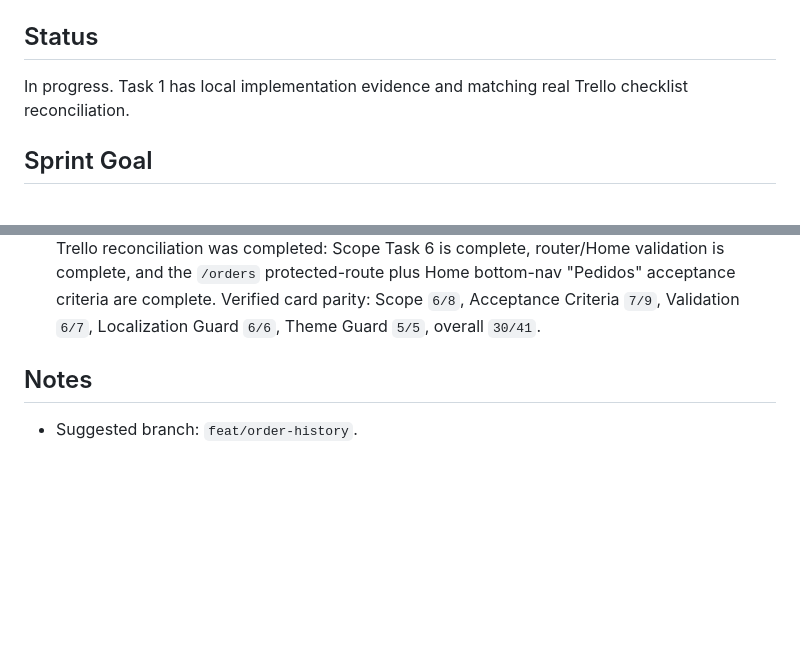
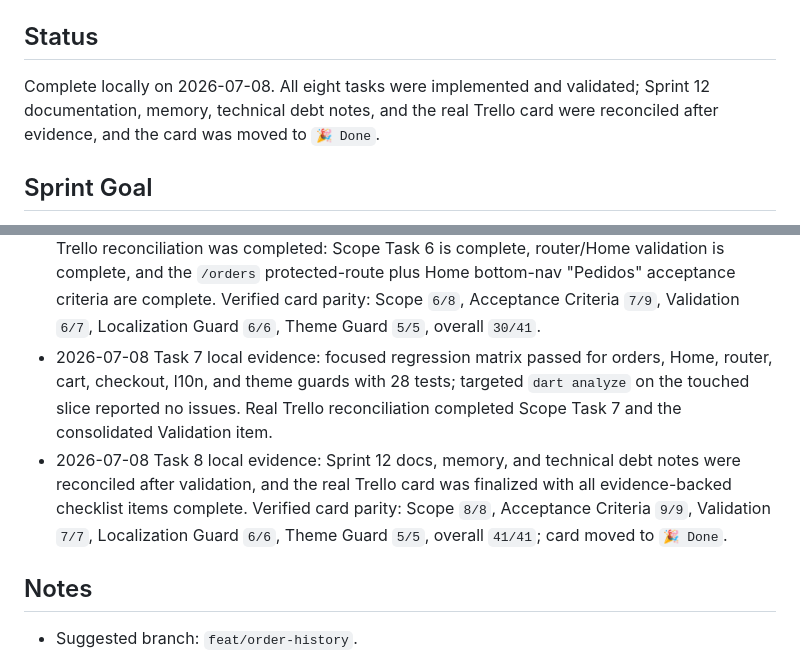
Before and after one commit to leomoraesitu/flowdelivery-app, a Markdown page: docs/project-management/SPRINT_12.md, 2 parts joined by grey strips. Rendered like a GitHub page; blank space fills up the shorter version.

Commit message:
docs: close sprint 12 governance

```diff
--- a/docs/project-management/SPRINT_12.md
+++ b/docs/project-management/SPRINT_12.md
@@ -28,8 +28,9 @@ Epics:
 
 ## Status
 
-In progress. Task 1 has local implementation evidence and matching real Trello
-checklist reconciliation.
+Complete locally on 2026-07-08. All eight tasks were implemented and
+validated; Sprint 12 documentation, memory, technical debt notes, and the real
+Trello card were reconciled after evidence, and the card was moved to `🎉 Done`.
 
 ## Sprint Goal
 
@@ -252,6 +253,15 @@ deferred to future approved slices.
   criteria are complete. Verified card parity: Scope `6/8`, Acceptance
   Criteria `7/9`, Validation `6/7`, Localization Guard `6/6`, Theme Guard
   `5/5`, overall `30/41`.
+- 2026-07-08 Task 7 local evidence: focused regression matrix passed for
+  orders, Home, router, cart, checkout, l10n, and theme guards with 28 tests;
+  targeted `dart analyze` on the touched slice reported no issues. Real Trello
+  reconciliation completed Scope Task 7 and the consolidated Validation item.
+- 2026-07-08 Task 8 local evidence: Sprint 12 docs, memory, and technical debt
+  notes were reconciled after validation, and the real Trello card was finalized
+  with all evidence-backed checklist items complete. Verified card parity:
+  Scope `8/8`, Acceptance Criteria `9/9`, Validation `7/7`, Localization Guard
+  `6/6`, Theme Guard `5/5`, overall `41/41`; card moved to `🎉 Done`.
 
 ## Notes
 
```
Also changed, not shown: other parts of docs/project-management/SPRINT_12.md (+5 -5 lines), .ai/memory/current_feature.md (+10 -1 lines), .ai/memory/technical_debt.md (+1 -0 lines).
